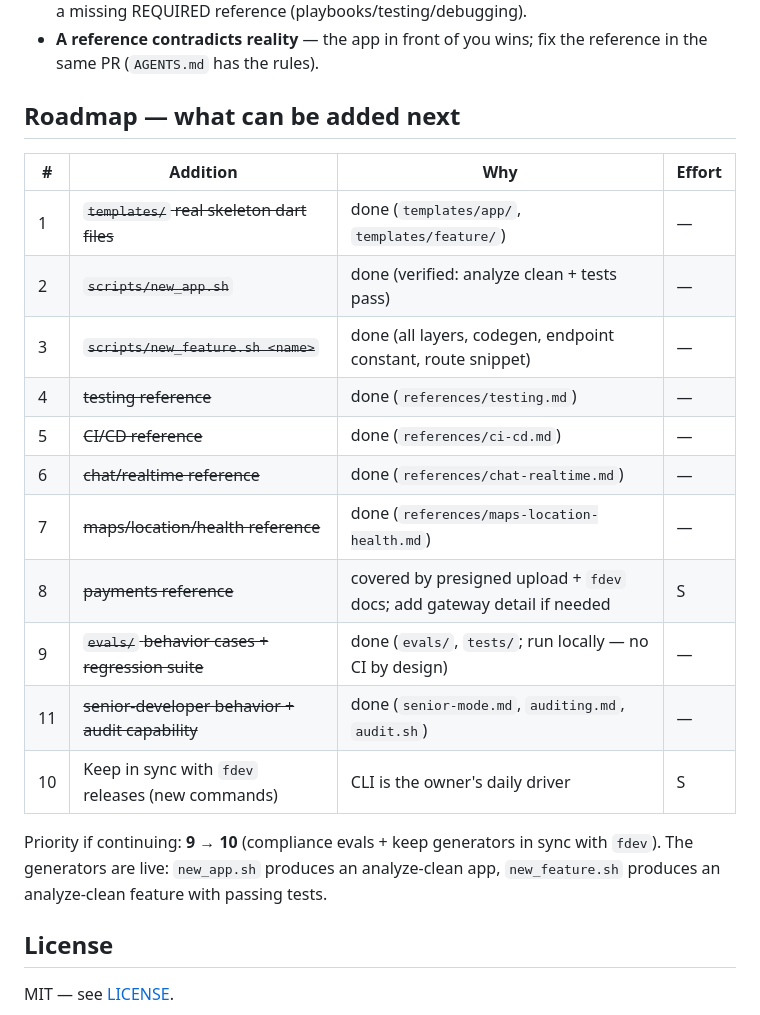
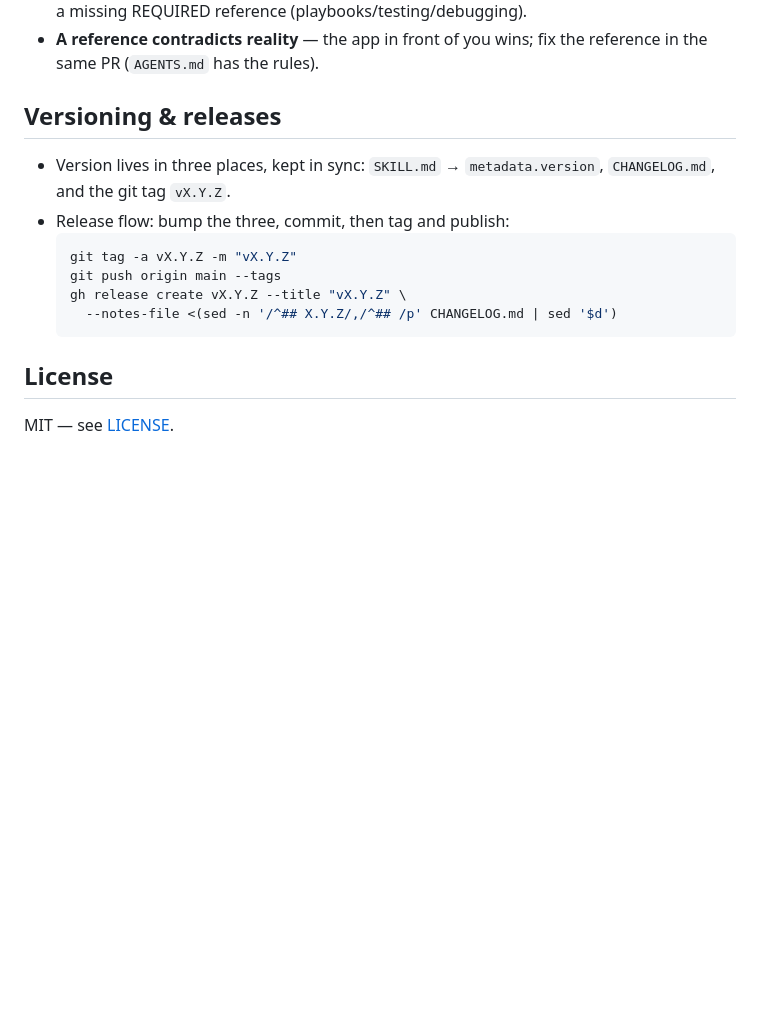
Before and after one commit to rahulshahDEV/flutter-superpower, a Markdown page: README.md, the part around one of its changes. Drawn GitHub-style; blank space fills up the shorter version.

Commit message:
README: measured before/after benchmark; drop roadmap table; restore versioning section

````diff
--- a/README.md
+++ b/README.md
@@ -201,25 +228,17 @@ The symlink points at the clone, so `git pull` updates every agent at once. No r
 - **A reference contradicts reality** — the app in front of you wins; fix the reference in
   the same PR (`AGENTS.md` has the rules).
 
-## Roadmap — what can be added next
+## Versioning & releases
 
-| # | Addition | Why | Effort |
-|---|---|---|---|
-| 1 | ~~`templates/` real skeleton dart files~~ | done (`templates/app/`, `templates/feature/`) | — |
-| 2 | ~~`scripts/new_app.sh`~~ | done (verified: analyze clean + tests pass) | — |
-| 3 | ~~`scripts/new_feature.sh <name>`~~ | done (all layers, codegen, endpoint constant, route snippet) | — |
-| 4 | ~~testing reference~~ | done (`references/testing.md`) | — |
-| 5 | ~~CI/CD reference~~ | done (`references/ci-cd.md`) | — |
-| 6 | ~~chat/realtime reference~~ | done (`references/chat-realtime.md`) | — |
-| 7 | ~~maps/location/health reference~~ | done (`references/maps-location-health.md`) | — |
-| 8 | ~~payments reference~~ | covered by presigned upload + `fdev` docs; add gateway detail if needed | S |
-| 9 | ~~`evals/` behavior cases + regression suite~~ | done (`evals/`, `tests/`; run locally — no CI by design) | — |
-| 11 | ~~senior-developer behavior + audit capability~~ | done (`senior-mode.md`, `auditing.md`, `audit.sh`) | — |
-| 10 | Keep in sync with `fdev` releases (new commands) | CLI is the owner's daily driver | S |
-
-Priority if continuing: **9 → 10** (compliance evals + keep generators in sync with `fdev`).
-The generators are live: `new_app.sh` produces an analyze-clean app, `new_feature.sh`
-produces an analyze-clean feature with passing tests.
+- Version lives in three places, kept in sync: `SKILL.md` → `metadata.version`,
+  `CHANGELOG.md`, and the git tag `vX.Y.Z`.
+- Release flow: bump the three, commit, then tag and publish:
+  ```bash
+  git tag -a vX.Y.Z -m "vX.Y.Z"
+  git push origin main --tags
+  gh release create vX.Y.Z --title "vX.Y.Z" \
+    --notes-file <(sed -n '/^## X.Y.Z/,/^## /p' CHANGELOG.md | sed '$d')
+  ```
 
 ## License
 
````
Also changed, not shown: other parts of README.md (+27 -0 lines), CHANGELOG.md (+7 -0 lines), SKILL.md (+1 -1 lines).
